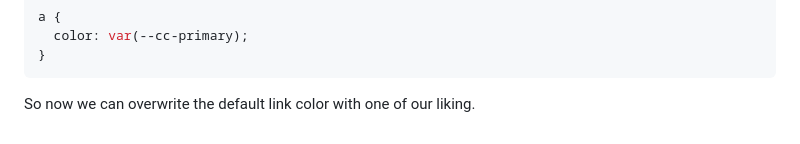
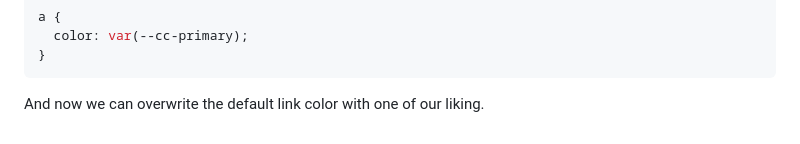
Before and after one commit to laxatzi/blogPostCode, a Markdown page: CSS/css_selectors/css_selectors.md, the part around the change. Rendered like a GitHub page.

Commit message:
minor changes in css_selectors.md

````diff
--- a/CSS/css_selectors/css_selectors.md
+++ b/CSS/css_selectors/css_selectors.md
@@ -482,4 +482,4 @@ a {
 }
 ```
 
-So now we can overwrite the default link color with one of our liking.
+And now we can overwrite the default link color with one of our liking.
````
